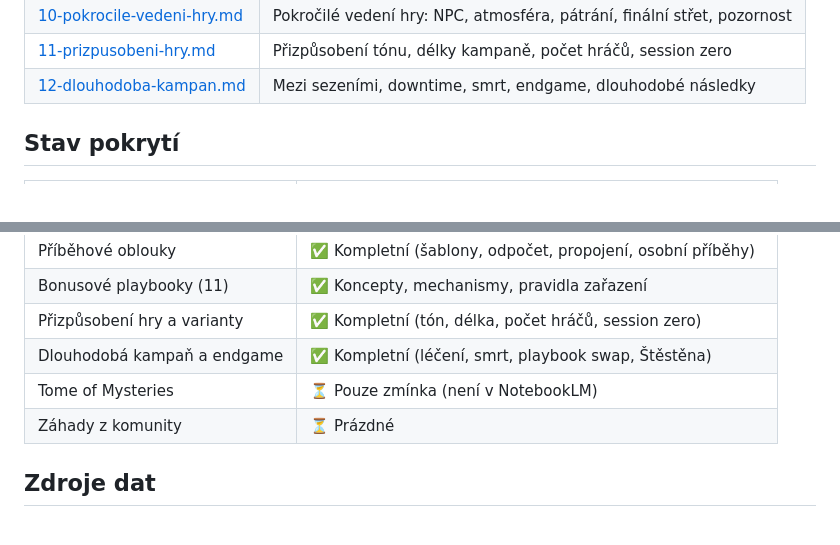
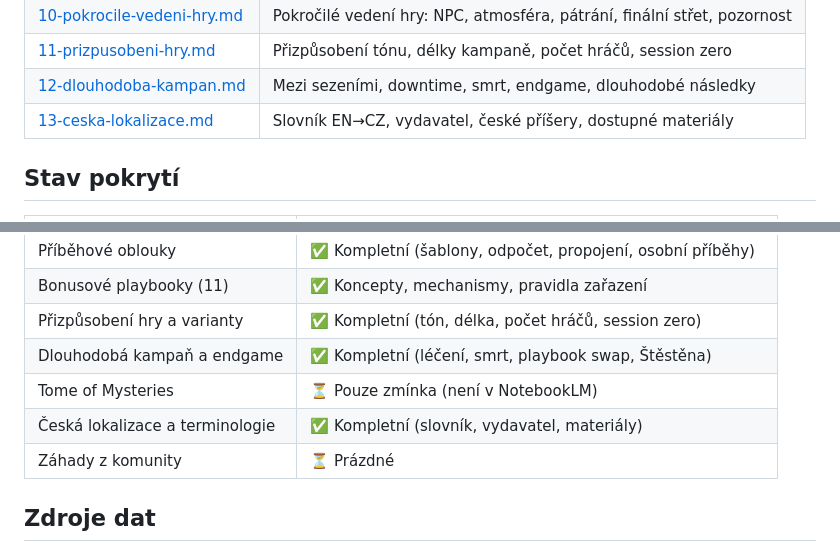
Before and after one commit to Brux-cz/motw-tools, a Markdown page: docs/rules/README.md, 2 parts joined by grey strips. Rendered like a GitHub page.

```diff
--- a/docs/rules/README.md
+++ b/docs/rules/README.md
@@ -19,6 +19,7 @@ vývoj nástrojů v projektu motw-tools.
 | [10-pokrocile-vedeni-hry.md](10-pokrocile-vedeni-hry.md) | Pokročilé vedení hry: NPC, atmosféra, pátrání, finální střet, pozornost |
 | [11-prizpusobeni-hry.md](11-prizpusobeni-hry.md) | Přizpůsobení tónu, délky kampaně, počet hráčů, session zero |
 | [12-dlouhodoba-kampan.md](12-dlouhodoba-kampan.md) | Mezi sezeními, downtime, smrt, endgame, dlouhodobé následky |
+| [13-ceska-lokalizace.md](13-ceska-lokalizace.md) | Slovník EN→CZ, vydavatel, české příšery, dostupné materiály |
 
 ## Stav pokrytí
 
@@ -39,6 +40,7 @@ vývoj nástrojů v projektu motw-tools.
 | Přizpůsobení hry a varianty | ✅ Kompletní (tón, délka, počet hráčů, session zero) |
 | Dlouhodobá kampaň a endgame | ✅ Kompletní (léčení, smrt, playbook swap, Štěstěna) |
 | Tome of Mysteries | ⏳ Pouze zmínka (není v NotebookLM) |
+| Česká lokalizace a terminologie | ✅ Kompletní (slovník, vydavatel, materiály) |
 | Záhady z komunity | ⏳ Prázdné |
 
 ## Zdroje dat
```
Also changed, not shown: docs/rules/03-hrozby.md (+21 -9 lines), docs/rules/13-ceska-lokalizace.md (added, +147 -0 lines).
